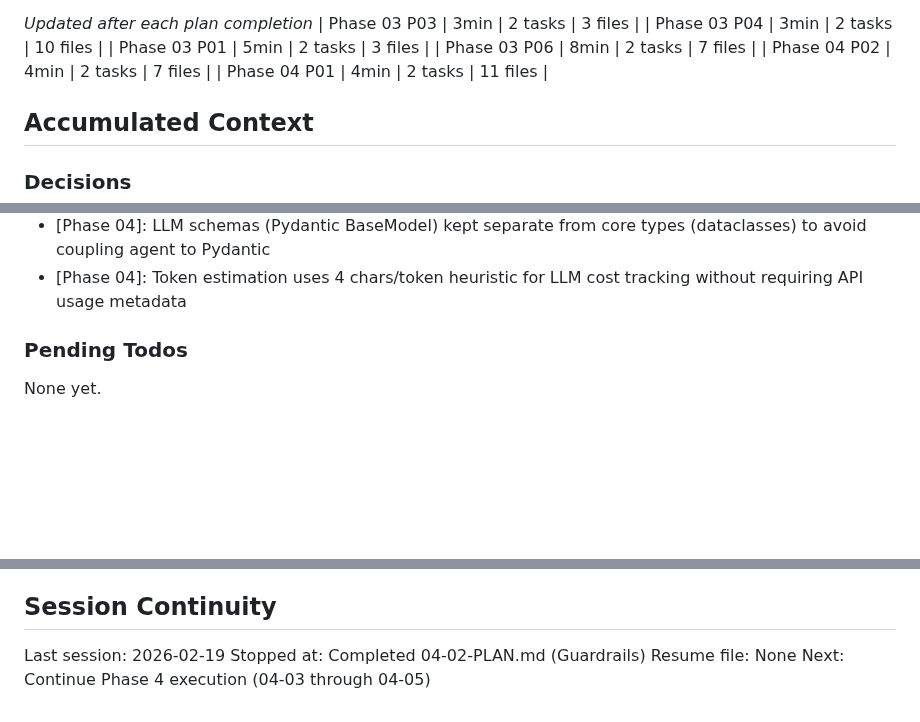
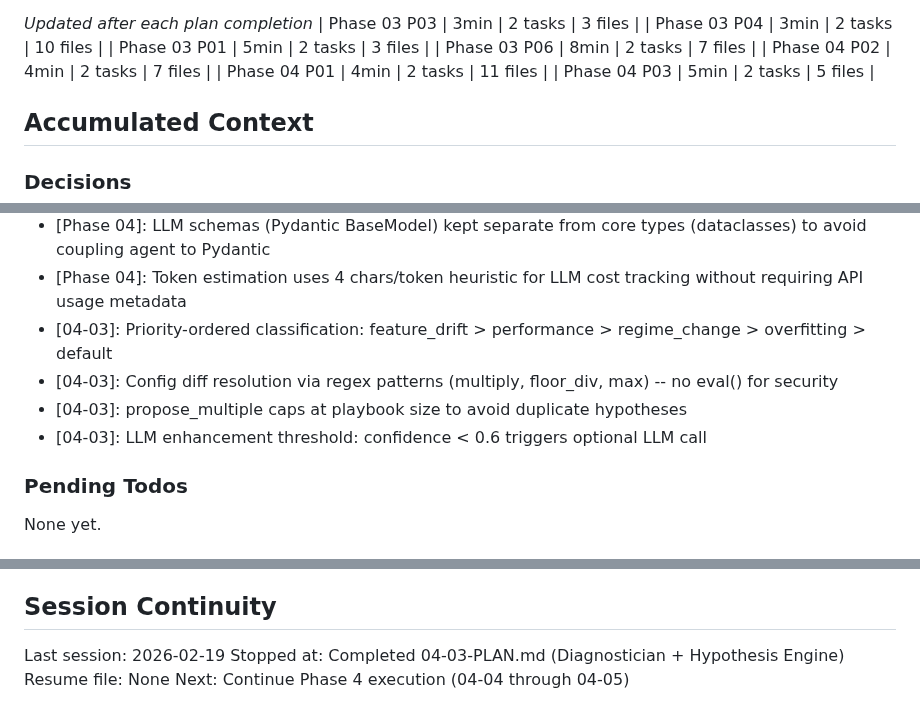
Before and after one commit to 001TMF/HYDRA, a Markdown page: .planning/STATE.md, 3 parts joined by grey strips. Drawn GitHub-style; blank space fills up the shorter version.

```diff
--- a/.planning/STATE.md
+++ b/.planning/STATE.md
@@ -42,6 +42,7 @@ Progress: [######----] 60% (Phase 4: 3/5 plans)
 | Phase 03 P06 | 8min | 2 tasks | 7 files |
 | Phase 04 P02 | 4min | 2 tasks | 7 files |
 | Phase 04 P01 | 4min | 2 tasks | 11 files |
+| Phase 04 P03 | 5min | 2 tasks | 5 files |
 
 ## Accumulated Context
 
@@ -109,6 +110,10 @@ Recent decisions affecting current work:
 - [Phase 04]: instructor.from_openai wraps OpenAI clients for Together AI and DeepSeek providers with Pydantic structured output
 - [Phase 04]: LLM schemas (Pydantic BaseModel) kept separate from core types (dataclasses) to avoid coupling agent to Pydantic
 - [Phase 04]: Token estimation uses 4 chars/token heuristic for LLM cost tracking without requiring API usage metadata
+- [04-03]: Priority-ordered classification: feature_drift > performance > regime_change > overfitting > default
+- [04-03]: Config diff resolution via regex patterns (multiply, floor_div, max) -- no eval() for security
+- [04-03]: propose_multiple caps at playbook size to avoid duplicate hypotheses
+- [04-03]: LLM enhancement threshold: confidence < 0.6 triggers optional LLM call
 
 ### Pending Todos
 
@@ -122,6 +127,6 @@ None yet.
 ## Session Continuity
 
 Last session: 2026-02-19
-Stopped at: Completed 04-02-PLAN.md (Guardrails)
+Stopped at: Completed 04-03-PLAN.md (Diagnostician + Hypothesis Engine)
 Resume file: None
-Next: Continue Phase 4 execution (04-03 through 04-05)
+Next: Continue Phase 4 execution (04-04 through 04-05)
```
Also changed, not shown: .planning/REQUIREMENTS.md (+4 -4 lines), 1 other file.
